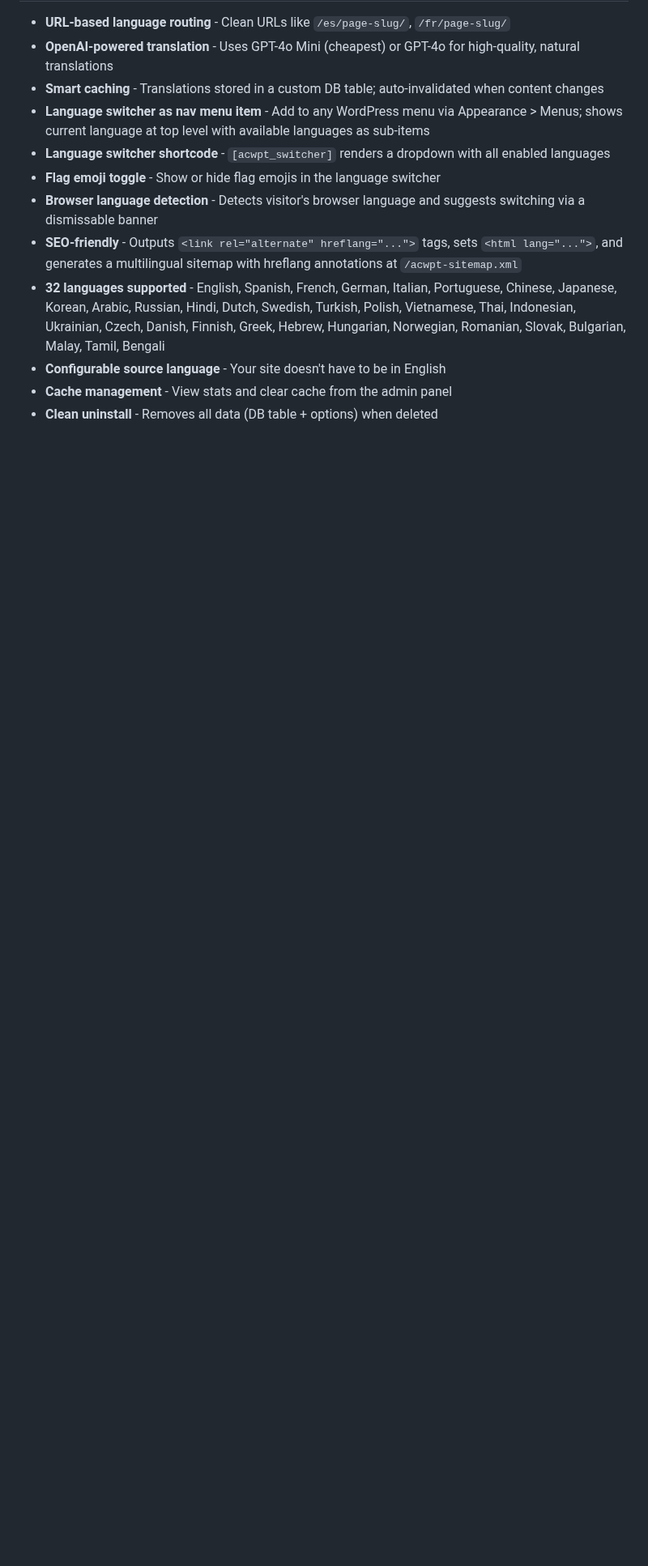
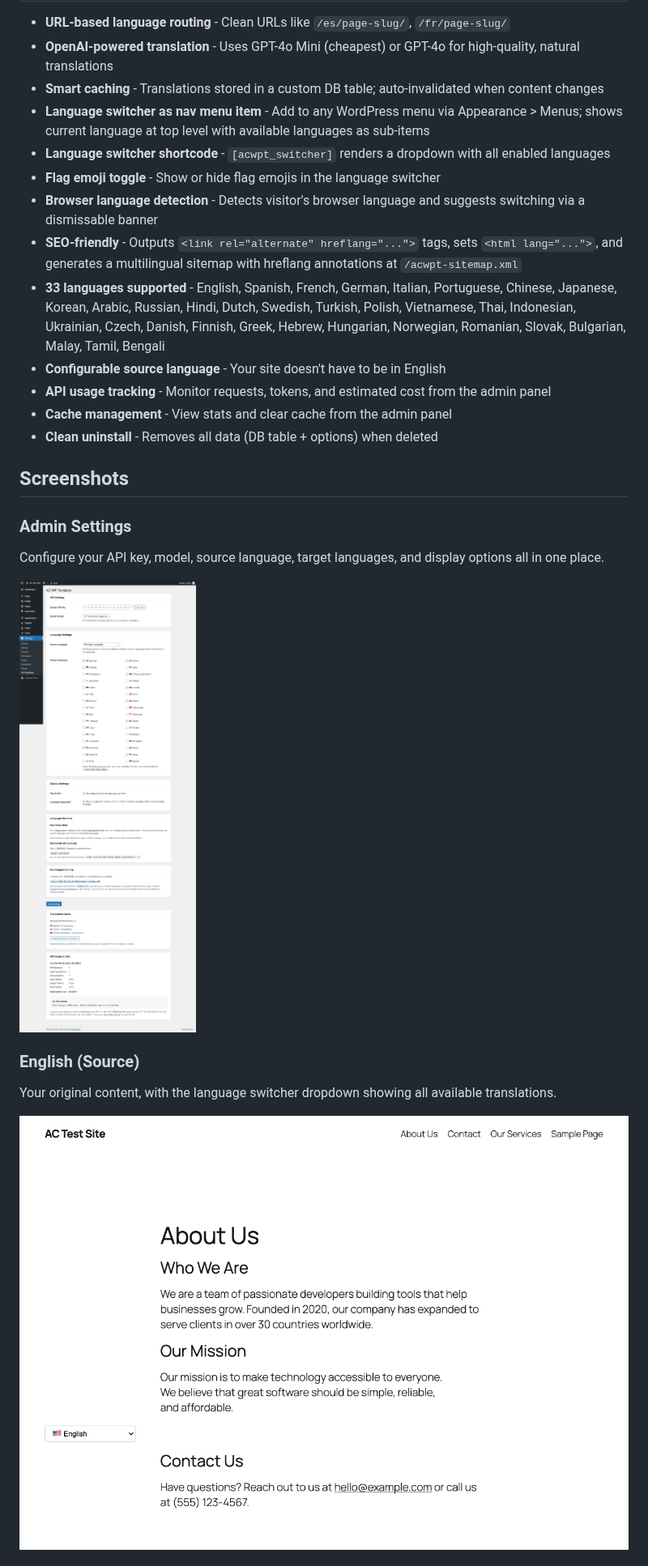
Before and after one commit to abchiaravalle/amplifi.plugins, a Markdown page: README.md, the part around one of its changes. Shown at 81% size. Drawn GitHub-style; pictures changed too: assets/screenshots/admin-settings.png (added), assets/screenshots/page-english.png (added); blank space fills up the shorter version.

```diff
--- a/README.md
+++ b/README.md
@@ -22,7 +31,23 @@ No duplicate pages, no manual translations, no complex setup. Just add your API
 - **Flag emoji toggle** - Show or hide flag emojis in the language switcher
 - **Browser language detection** - Detects visitor's browser language and suggests switching via a dismissable banner
 - **SEO-friendly** - Outputs `<link rel="alternate" hreflang="...">` tags, sets `<html lang="...">`, and generates a multilingual sitemap with hreflang annotations at `/acwpt-sitemap.xml`
-- **32 languages supported** - English, Spanish, French, German, Italian, Portuguese, Chinese, Japanese, Korean, Arabic, Russian, Hindi, Dutch, Swedish, Turkish, Polish, Vietnamese, Thai, Indonesian, Ukrainian, Czech, Danish, Finnish, Greek, Hebrew, Hungarian, Norwegian, Romanian, Slovak, Bulgarian, Malay, Tamil, Bengali
+- **33 languages supported** - English, Spanish, French, German, Italian, Portuguese, Chinese, Japanese, Korean, Arabic, Russian, Hindi, Dutch, Swedish, Turkish, Polish, Vietnamese, Thai, Indonesian, Ukrainian, Czech, Danish, Finnish, Greek, Hebrew, Hungarian, Norwegian, Romanian, Slovak, Bulgarian, Malay, Tamil, Bengali
 - **Configurable source language** - Your site doesn't have to be in English
+- **API usage tracking** - Monitor requests, tokens, and estimated cost from the admin panel
 - **Cache management** - View stats and clear cache from the admin panel
 - **Clean uninstall** - Removes all data (DB table + options) when deleted
+
+## Screenshots
+
+### Admin Settings
+
+Configure your API key, model, source language, target languages, and display options all in one place.
+
+![Admin Settings](assets/screenshots/admin-settings.png)
+
+### English (Source)
+
+Your original content, with the language switcher dropdown showing all available translations.
+
+![English page](assets/screenshots/page-english.png)
+
```
Also changed, not shown: other parts of README.md (+32 -10 lines), assets/screenshots/page-chinese.png (added), assets/screenshots/page-spanish.png (added), 1 other file.
